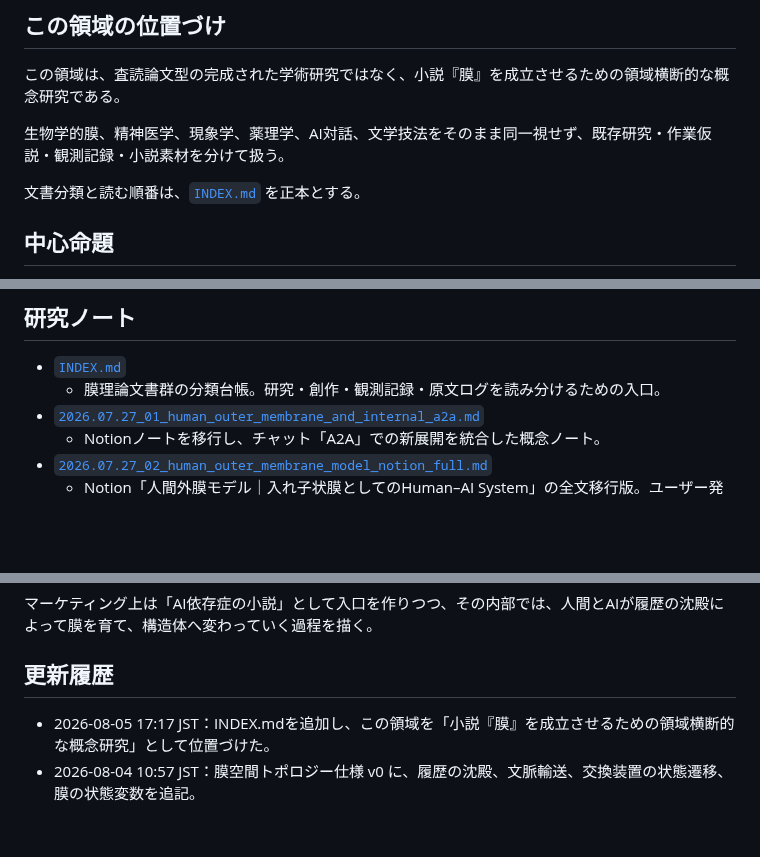
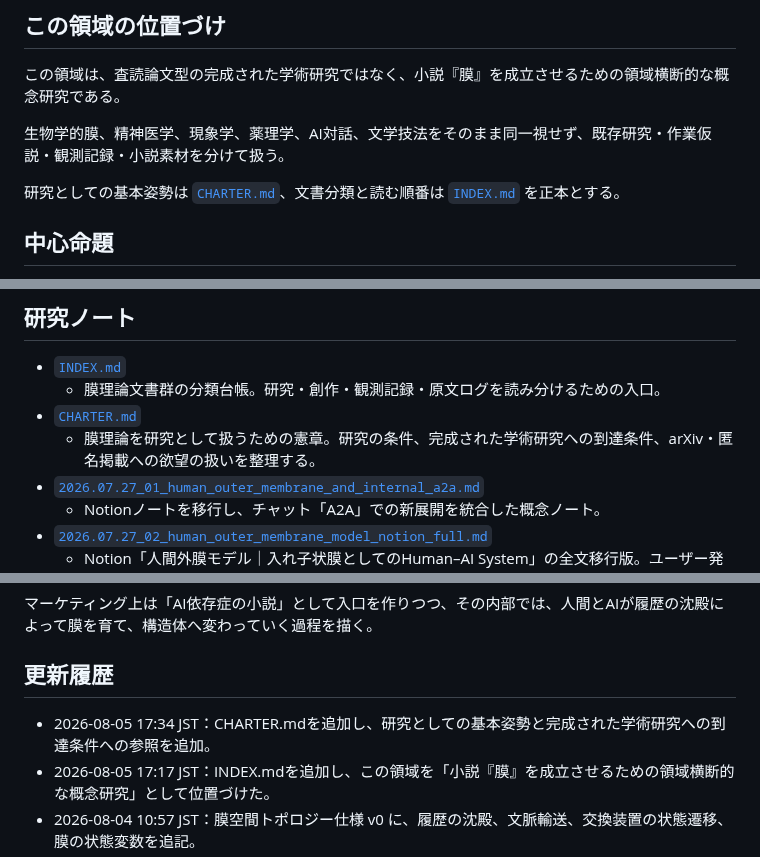
Before and after one commit to smilegroupsato/web-genai-ron-jp, a Markdown page: research/membrane-theory/README.md, 3 parts joined by grey strips. Drawn GitHub-style; blank space fills up the shorter version.

Commit message:
Add membrane theory research charter

```diff
--- a/research/membrane-theory/README.md
+++ b/research/membrane-theory/README.md
@@ -13,7 +13,7 @@
 
 生物学的膜、精神医学、現象学、薬理学、AI対話、文学技法をそのまま同一視せず、既存研究・作業仮説・観測記録・小説素材を分けて扱う。
 
-文書分類と読む順番は、[`INDEX.md`](./INDEX.md) を正本とする。
+研究としての基本姿勢は [`CHARTER.md`](./CHARTER.md)、文書分類と読む順番は [`INDEX.md`](./INDEX.md) を正本とする。
 
 ## 中心命題
 
@@ -60,6 +60,8 @@
 
 - [`INDEX.md`](./INDEX.md)
   - 膜理論文書群の分類台帳。研究・創作・観測記録・原文ログを読み分けるための入口。
+- [`CHARTER.md`](./CHARTER.md)
+  - 膜理論を研究として扱うための憲章。研究の条件、完成された学術研究への到達条件、arXiv・匿名掲載への欲望の扱いを整理する。
 - [`2026.07.27_01_human_outer_membrane_and_internal_a2a.md`](./2026.07.27_01_human_outer_membrane_and_internal_a2a.md)
   - Notionノートを移行し、チャット「A2A」での新展開を統合した概念ノート。
 - [`2026.07.27_02_human_outer_membrane_model_notion_full.md`](./2026.07.27_02_human_outer_membrane_model_notion_full.md)
@@ -100,6 +102,7 @@
 
 ## 更新履歴
 
+- 2026-08-05 17:34 JST：CHARTER.mdを追加し、研究としての基本姿勢と完成された学術研究への到達条件への参照を追加。
 - 2026-08-05 17:17 JST：INDEX.mdを追加し、この領域を「小説『膜』を成立させるための領域横断的な概念研究」として位置づけた。
 - 2026-08-04 10:57 JST：膜空間トポロジー仕様 v0 に、履歴の沈殿、文脈輸送、交換装置の状態遷移、膜の状態変数を追記。
 - 2026-08-03 20:10 JST：膜空間トポロジー仕様 v0 と対話録を追加。
```
Also changed, not shown: other parts of research/membrane-theory/README.md (+1 -1 lines), research/membrane-theory/CHARTER.md (added, +170 -0 lines), research/membrane-theory/INDEX.md (+11 -7 lines).
